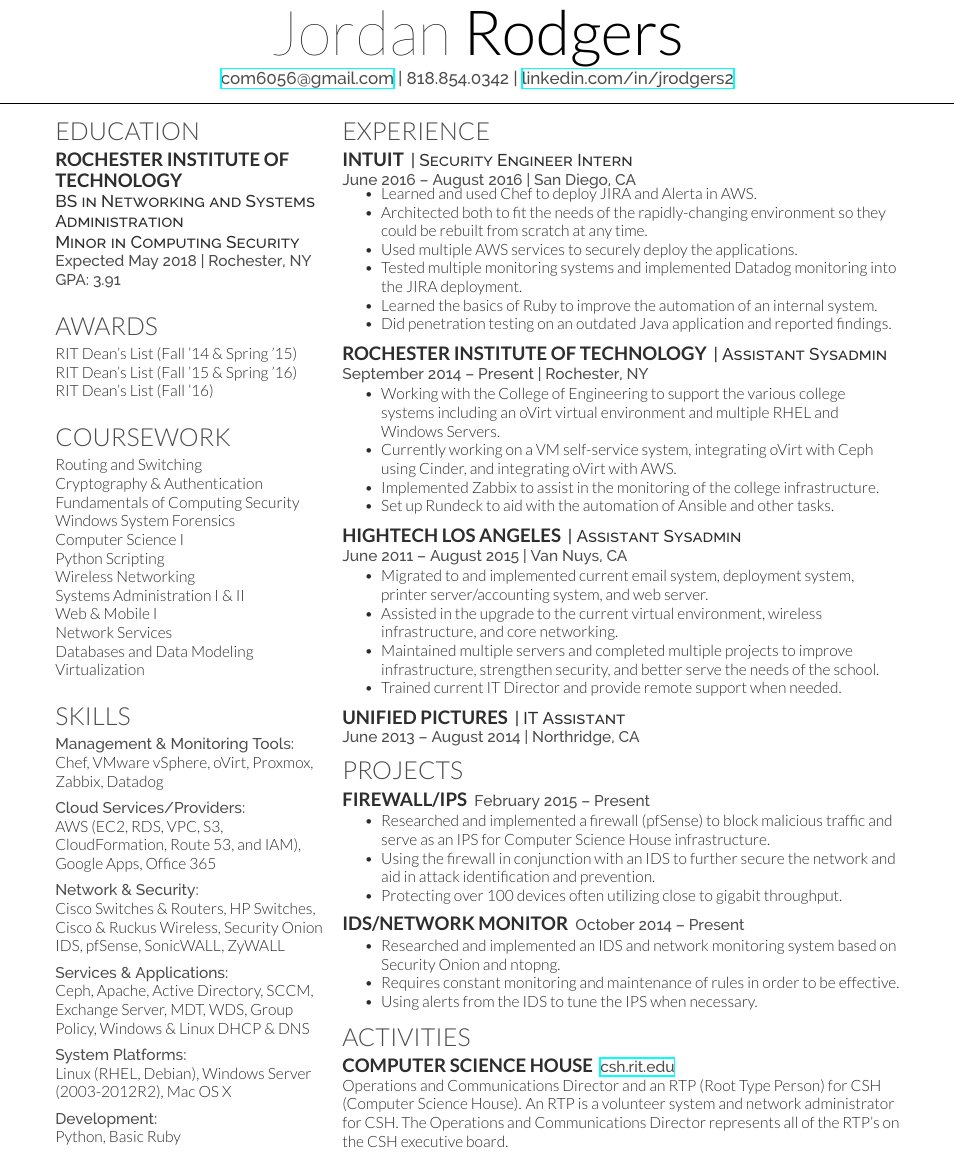
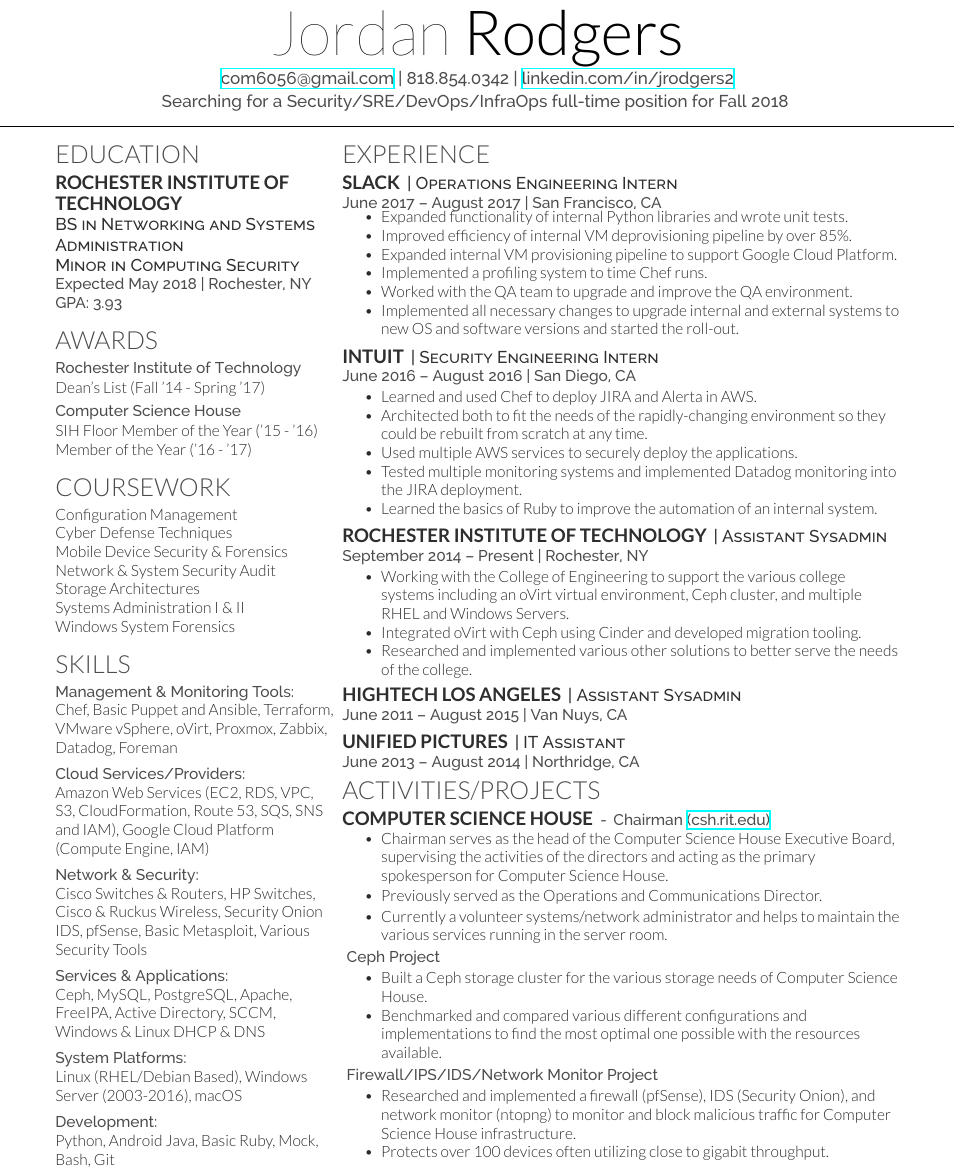
Before and after one commit to com6056/resume, a LaTeX CV (Resume.tex): part of the page, cut so that both start at the same text. Compiled offline with XeLaTeX.

Commit message:
Updated resume with Slack internship for fall 2017 career fair

```diff
--- a/Resume.tex
+++ b/Resume.tex
@@ -63,7 +63,7 @@
 %%%%%%%%%%%%%%%%%%%%%%%%%%%%%%%%%%%%%%
 
 \namesection{Jordan}{Rodgers}{\href{mailto:com6056@gmail.com}{com6056@gmail.com} | 818.854.0342 | \href{https://linkedin.com/in/jrodgers2}{linkedin.com/in/jrodgers2} \\
-%\vspace{3pt} Searching for a Security/SRE/DevOps/InfraOps internship for Summer 2018
+\vspace{3pt} Searching for a Security/SRE/DevOps/InfraOps full-time position for Fall 2018
 }
 
 %%%%%%%%%%%%%%%%%%%%%%%%%%%%%%%%%%%%%%
@@ -84,18 +84,25 @@
 \subsection{Technology}
 \descript{BS in Networking and Systems Administration}
 \descript{Minor in Computing Security}
-\location{Expected May 2018 | Rochester, NY \\ GPA: 3.91}
+\location{Expected May 2018 | Rochester, NY \\ GPA: 3.93}
 \sectionsep
+\vspace{-2mm}
 
 %%%%%%%%%%%%%%%%%%%%%%%%%%%%%%%%%%%%%%
 %     AWARDS
 %%%%%%%%%%%%%%%%%%%%%%%%%%%%%%%%%%%%%%
 
 \section{Awards}
-RIT Dean's List (Fall '14 \& Spring '15) \\
-RIT Dean's List (Fall '15 \& Spring '16) \\
-RIT Dean's List (Fall '16) \\
+\location{Rochester Institute of Technology}
+\vspace{0.3mm}
+Dean's List (Fall '14 - Spring '17) \\
+\vspace{1mm}
+\location{Computer Science House}
+\vspace{0.3mm}
+SIH Floor Member of the Year ('15 - '16) \\
+Member of the Year ('16 - '17)
 \sectionsep
+\vspace{-2mm}
 
 %%%%%%%%%%%%%%%%%%%%%%%%%%%%%%%%%%%%%%
 %     LINKS
@@ -114,19 +121,26 @@
 %%%%%%%%%%%%%%%%%%%%%%%%%%%%%%%%%%%%%%
 
 \section{Coursework}
-Routing and Switching \\
-Cryptography \& Authentication \\
-Fundamentals of Computing Security \\
-Windows System Forensics \\
-Computer Science I \\
-Python Scripting \\
-Wireless Networking \\
+% Computer Science I \\
+Configuration Management \\
+% Cryptography \& Authentication \\
+Cyber Defense Techniques \\
+% Databases and Data Modeling \\
+% Fundamentals of Computing Security \\
+Mobile Device Security \& Forensics \\
+% Network Design and Performance \\
+% Network Services \\
+Network \& System Security Audit \\
+% Python Scripting \\
+% Routing and Switching \\
+Storage Architectures \\
 Systems Administration I \& II \\
-Web \& Mobile I \\
-Network Services \\
-Databases and Data Modeling \\
-Virtualization
+% Virtualization \\
+% Web \& Mobile I \\
+Windows System Forensics
+% Wireless Networking
 \sectionsep
+\vspace{-2mm}
 
 %%%%%%%%%%%%%%%%%%%%%%%%%%%%%%%%%%%%%%
 %     SKILLS
@@ -134,22 +148,22 @@
 
 \section{Skills}
 \location{Management \& Monitoring Tools:}
-Chef, VMware vSphere, oVirt, Proxmox, Zabbix, Datadog \\
+Chef, Basic Puppet and Ansible, Terraform, VMware vSphere, oVirt, Proxmox, Zabbix, Datadog, Foreman \\
 \vspace{5pt}
 \location{Cloud Services/Providers:}
-AWS (EC2, RDS, VPC, S3, CloudFormation, Route 53, and IAM), Google Apps, Office 365 \\
+Amazon Web Services (EC2, RDS, VPC, S3, CloudFormation, Route 53, SQS, SNS and IAM), Google Cloud Platform (Compute Engine, IAM) \\
 \vspace{5pt}
 \location{Network \& Security:}
-Cisco Switches \& Routers, HP Switches, Cisco \& Ruckus Wireless, Security Onion IDS, pfSense, SonicWALL, ZyWALL  \\
+Cisco Switches \& Routers, HP Switches, Cisco \& Ruckus Wireless, Security Onion IDS, pfSense, Basic Metasploit, Various Security Tools \\
 \vspace{5pt}
 \location{Services \& Applications:}
-Ceph, Apache, Active Directory, SCCM, Exchange Server, MDT, WDS, Group Policy, Windows \& Linux DHCP \& DNS \\
+Ceph, MySQL, PostgreSQL, Apache, FreeIPA, Active Directory, SCCM, Windows \& Linux DHCP \& DNS \\
 \vspace{5pt}
 \location{System Platforms:}
-Linux (RHEL, Debian), Windows Server (2003-2012R2), Mac OS X \\
+Linux (RHEL/Debian Based), Windows Server (2003-2016), macOS \\
 \vspace{5pt}
 \location{Development:}
-Python, Basic Ruby
+Python, Android Java, Basic Ruby, Mock, Bash, Git
 \sectionsep
 
 %%%%%%%%%%%%%%%%%%%%%%%%%%%%%%%%%%%%%%
@@ -167,10 +181,26 @@
 %%%%%%%%%%%%%%%%%%%%%%%%%%%%%%%%%%%%%%
 
 \section{Experience}
+\runsubsection{Slack}
+\descript{| Operations Engineering Intern}
+\location{June 2017 – August 2017 | San Francisco, CA}
+\vspace{-1mm}
+\begin{itemize}
+  \itemsep-4pt
+  \item Expanded functionality of internal Python libraries and wrote unit tests.
+  \item Improved efficiency of internal VM deprovisioning pipeline by over 85\%.
+  \item Expanded internal VM provisioning pipeline to support Google Cloud Platform.
+  \item Implemented a profiling system to time Chef runs.
+  \item Worked with the QA team to upgrade and improve the QA environment.
+  \item Implemented all necessary changes to upgrade internal and external systems to new OS and software versions and started the roll-out.
+\end{itemize}
+\vspace{-4.5mm}
+\sectionsep
+
 \runsubsection{Intuit}
-\descript{| Security Engineer Intern}
+\descript{| Security Engineering Intern}
 \location{June 2016 – August 2016 | San Diego, CA}
-\vspace{-1mm}
+\vspace{-3mm}
 \begin{itemize}
   \itemsep-4pt
   \item Learned and used Chef to deploy JIRA and Alerta in AWS.
@@ -178,9 +208,9 @@
   \item Used multiple AWS services to securely deploy the applications.
   \item Tested multiple monitoring systems and implemented Datadog monitoring into the JIRA deployment.
   \item Learned the basics of Ruby to improve the automation of an internal system.
-  \item Did penetration testing on an outdated Java application and reported findings.
+%   \item Did penetration testing on an outdated Java application and reported findings.
 \end{itemize}
-\vspace{-4mm}
+\vspace{-4.5mm}
 \sectionsep
 
 \runsubsection{Rochester Institute of Technology}
@@ -189,26 +219,27 @@
 \vspace{-3mm}
 \begin{itemize}
   \itemsep-4pt
-  \item Working with the College of Engineering to support the various college systems including an oVirt virtual environment and multiple RHEL and Windows Servers.
-  \item Currently working on a VM self-service system, integrating oVirt with Ceph using Cinder, and integrating oVirt with AWS.
-  \item Implemented Zabbix to assist in the monitoring of the college infrastructure.
-  \item Set up Rundeck to aid with the automation of Ansible and other tasks.
+  \item Working with the College of Engineering to support the various college systems including an oVirt virtual environment, Ceph cluster, and multiple RHEL and Windows Servers.
+  \item Integrated oVirt with Ceph using Cinder and developed migration tooling.
+%   \item Deployed initial implementation of Zabbix to assist in the monitoring of the college infrastructure.
+%   \item Set up Rundeck to aid with the automation of Ansible and other tasks.
+  \item Researched and implemented various other solutions to better serve the needs of the college.
 \end{itemize}
-\vspace{-4mm}
+\vspace{-5mm}
 \sectionsep
 
 \runsubsection{HighTech Los Angeles}
 \descript{| Assistant Sysadmin}
 \location{June 2011 – August 2015 | Van Nuys, CA}
-\vspace{-3mm}
-\begin{itemize}
-  \itemsep-4pt
-  \item Migrated to and implemented current email system, deployment system, printer server/accounting system, and web server.
-  \item Assisted in the upgrade to the current virtual environment, wireless infrastructure, and core networking.
-  \item Maintained multiple servers and completed multiple projects to improve infrastructure, strengthen security, and better serve the needs of the school.
-  \item Trained current IT Director and provide remote support when needed.
-\end{itemize}
-\vspace{-4mm}
+% \vspace{-3mm}
+% \begin{itemize}
+%   \itemsep-4pt
+%   \item Migrated to and implemented current email system, deployment system, printer server/accounting system, and web server.
+%   \item Assisted in the upgrade to the current virtual environment, wireless infrastructure, and core networking.
+%   \item Maintained multiple servers and completed multiple projects to improve infrastructure, strengthen security, and better serve the needs of the school.
+%   \item Trained current IT Director and provide remote support when needed.
+% \end{itemize}
+\vspace{-1mm}
 \sectionsep
 
 \runsubsection{Unified Pictures}
@@ -220,51 +251,63 @@
 %   \item Upgraded and improved infrastructure and security for upcoming animated film.
 %   \item Implemented multiple systems including the current wireless infrastructure, a render farm, and multiple NAS systems.
 % \end{itemize}
-% \vspace{-5mm}
+% \vspace{-1mm}
 \sectionsep
 
-%%%%%%%%%%%%%%%%%%%%%%%%%%%%%%%%%%%%%%
-%     PROJECTS
-%%%%%%%%%%%%%%%%%%%%%%%%%%%%%%%%%%%%%%
-\vspace{-3mm}
-\section{Projects}
-\runsubsection{Firewall/IPS}
-\location{February 2015 – Present}
-\vspace{-3mm}
-\begin{itemize}
-  \itemsep-4pt
-  \item Researched and implemented a firewall (pfSense) to block malicious traffic and serve as an IPS for Computer Science House infrastructure.
-  \item Using the firewall in conjunction with an IDS to further secure the network and aid in attack identification and prevention.
-  \item Protecting over 100 devices often utilizing close to gigabit throughput.
-\end{itemize}
 \vspace{-4mm}
-\sectionsep
-
-\runsubsection{IDS/Network Monitor}
-\location{October 2014 – Present}
-\vspace{-3mm}
-\begin{itemize}
-  \itemsep-4pt
-  \item Researched and implemented an IDS and network monitoring system based on Security Onion and ntopng.
-  \item Requires constant monitoring and maintenance of rules in order to be effective.
-  \item Using alerts from the IDS to tune the IPS when necessary.
-\end{itemize}
-\vspace{-4mm}
-\sectionsep
-
+\section{Activities/Projects}
 %%%%%%%%%%%%%%%%%%%%%%%%%%%%%%%%%%%%%%
 %     ACTIVITIES & INTERESTS
 %%%%%%%%%%%%%%%%%%%%%%%%%%%%%%%%%%%%%%
-\vspace{-2mm}
-\section{Activities}
+% \vspace{-3mm}
+% \section{Activities}
 \runsubsection{Computer Science House}
-\location{\href{https://csh.rit.edu/}{csh.rit.edu}}
-Operations and Communications Director and an RTP (Root Type Person) for CSH (Computer Science House). An RTP is a volunteer system and network administrator for CSH. The Operations and Communications Director represents all of the RTP's on the CSH executive board. \\
+\location{-\hspace{1.5mm}Chairman \href{https://csh.rit.edu/}{(csh.rit.edu)}}
+\vspace{-3.5mm}
+\begin{itemize}
+  \itemsep-3pt
+  \item Chairman serves as the head of the Computer Science House Executive Board, supervising the activities of the directors and acting as the primary spokesperson for Computer Science House.
+  \item Previously served as the Operations and Communications Director.
+  \item Currently a volunteer systems/network administrator and helps to maintain the various services running in the server room.
+\end{itemize}
 % \vspace{3pt}
 % \runsubsection{Audio \& Video Production} \\
 % \vspace{3pt}
 % \runsubsection{Guitar}
 \sectionsep
 
+%%%%%%%%%%%%%%%%%%%%%%%%%%%%%%%%%%%%%%
+%     PROJECTS
+%%%%%%%%%%%%%%%%%%%%%%%%%%%%%%%%%%%%%%
+\vspace{-5.5mm}
+% \section{Projects}
+
+% \runsubsection{Ceph}
+% \location{September 2016 – Present}
+\location{\hspace{1mm}Ceph Project}
+\vspace{-3mm}
+\begin{itemize}
+  \itemsep-4pt
+  \item Built a Ceph storage cluster for the various storage needs of Computer Science House.
+  \item Benchmarked and compared various different configurations and implementations to find the most optimal one possible with the resources available.
+\end{itemize}
+\vspace{-5.5mm}
+\sectionsep
+
+% \runsubsection{Firewall/IPS/IDS/Network Monitor}
+% \location{October 2014 – Present}
+\location{\hspace{1mm}Firewall/IPS/IDS/Network Monitor Project}
+\vspace{-3mm}
+\begin{itemize}
+  \itemsep-4pt
+  \item Researched and implemented a firewall (pfSense), IDS (Security Onion), and network monitor (ntopng) to monitor and block malicious traffic for Computer Science House infrastructure.
+%   \item Using the firewall and IPS in conjunction with the IDS to further secure the network and aid in attack identification and prevention.
+  \item Protects over 100 devices often utilizing close to gigabit throughput.
+%   \item Requires constant monitoring and maintenance of rules in order to be effective.
+%   \item Using alerts from the IDS to tune the IPS when necessary.
+\end{itemize}
+\vspace{-5mm}
+\sectionsep
+
 \end{minipage}
 \end{document}  \documentclass[]{article}
```
Also changed, not shown: Resume.pdf.
